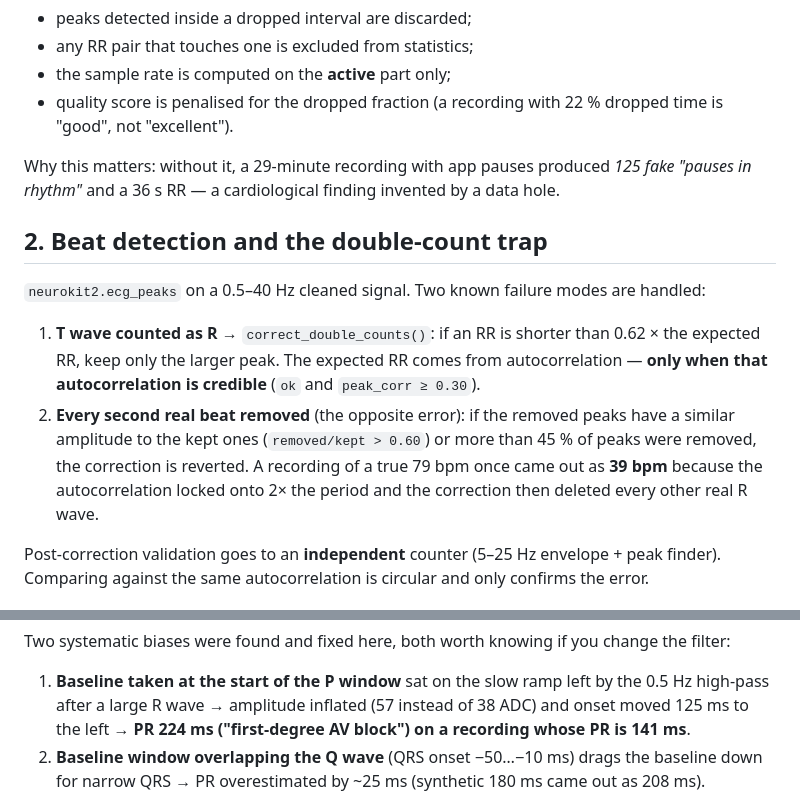
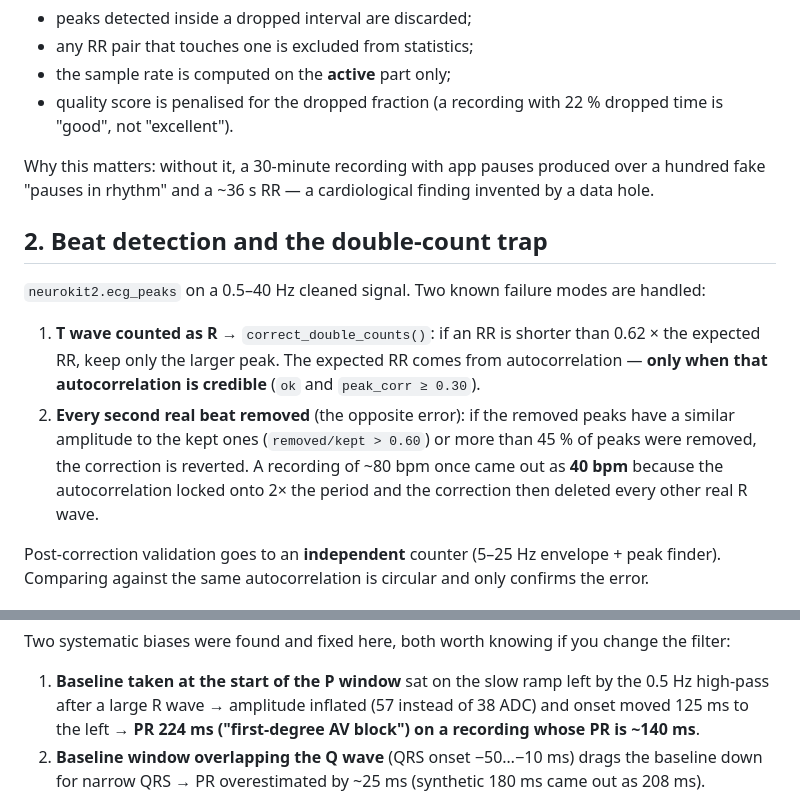
Before and after one commit to Paxy/single-lead-ecg, a Markdown page: docs/analysis.md, 2 parts joined by grey strips. Rendered like a GitHub page.

Commit message:
docs: genericize example numbers (no individual recordings)

```diff
--- a/docs/analysis.md
+++ b/docs/analysis.md
@@ -23,8 +23,8 @@ comments. `# PAUSE`/`# RESUME`/`# GAP` are parsed into **dropped intervals**:
 - quality score is penalised for the dropped fraction (a recording with 22 % dropped time is
   "good", not "excellent").
 
-Why this matters: without it, a 29-minute recording with app pauses produced *125 fake
-"pauses in rhythm"* and a 36 s RR — a cardiological finding invented by a data hole.
+Why this matters: without it, a 30-minute recording with app pauses produced over a hundred fake
+"pauses in rhythm" and a ~36 s RR — a cardiological finding invented by a data hole.
 
 ## 2. Beat detection and the double-count trap
 
@@ -36,8 +36,8 @@ Why this matters: without it, a 29-minute recording with app pauses produced *12
    `peak_corr ≥ 0.30`).
 2. **Every second real beat removed** (the opposite error): if the removed peaks have a
    similar amplitude to the kept ones (`removed/kept > 0.60`) or more than 45 % of peaks were
-   removed, the correction is reverted. A recording of a true 79 bpm once came out as
-   **39 bpm** because the autocorrelation locked onto 2× the period and the correction then
+   removed, the correction is reverted. A recording of ~80 bpm once came out as
+   **40 bpm** because the autocorrelation locked onto 2× the period and the correction then
    deleted every other real R wave.
 
 Post-correction validation goes to an **independent** counter (5–25 Hz envelope + peak
@@ -75,7 +75,7 @@ Two systematic biases were found and fixed here, both worth knowing if you chang
 1. **Baseline taken at the start of the P window** sat on the slow ramp left by the 0.5 Hz
    high-pass after a large R wave → amplitude inflated (57 instead of 38 ADC) and onset moved
    125 ms to the left → **PR 224 ms ("first-degree AV block") on a recording whose PR is
-   141 ms**.
+   ~140 ms**.
 2. **Baseline window overlapping the Q wave** (QRS onset −50…−10 ms) drags the baseline down
    for narrow QRS → PR overestimated by ~25 ms (synthetic 180 ms came out as 208 ms).
 
```
Also changed, not shown: other parts of docs/analysis.md (+1 -1 lines), docs/hardware.md (+1 -1 lines).
